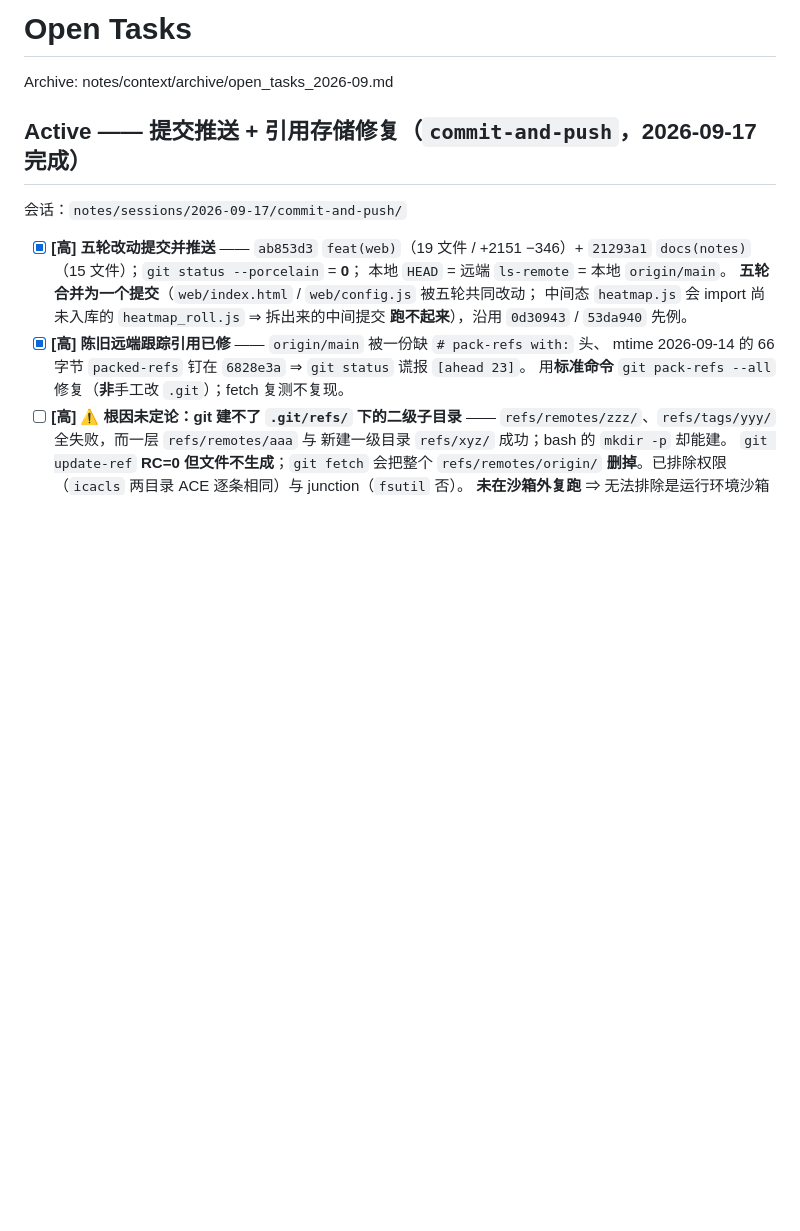
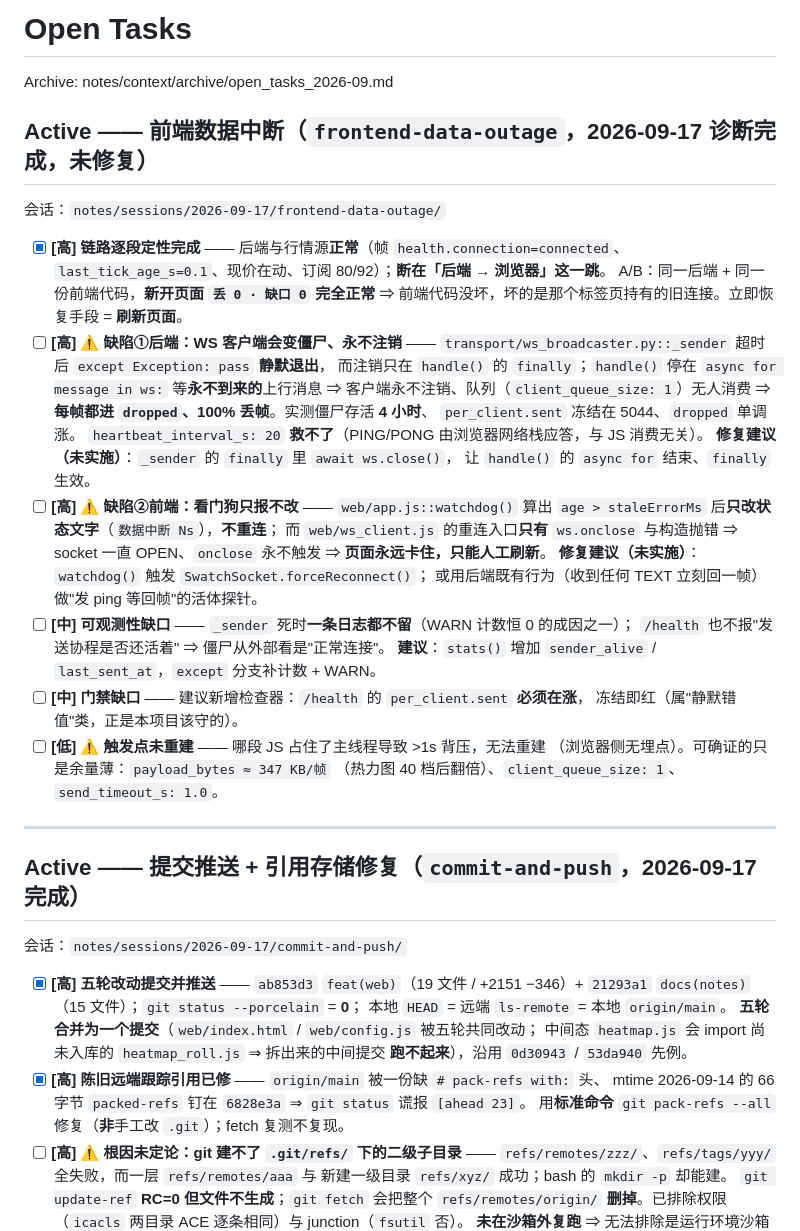
Before and after one commit to Skioleeya/SPXW-WATCH, a Markdown page: notes/context/open_tasks.md, the part around the change. GitHub-like rendering; blank space fills up the shorter version.

Commit message:
docs(notes): 记录前端数据中断的诊断 —— 后端僵尸客户端 + 前端看门狗只报不改
KAI 报「前端数据中断」。逐段定性结论：**后端与行情源正常**（帧 `health.connection=connected`、
`last_tick_age_s=0.1`、现价在动、订阅 80/92），**断在「后端 → 浏览器」这一跳**
（`/health` 6 秒间隔采样：`frames +14` / `total_sent +0` / `total_dropped +14`）。

A/B：同一后端 + 同一份前端代码，**新开页面 `丢 0 · 缺口 0` 完全正常**
⇒ 前端代码没坏，坏的是那个标签页持有的**旧连接**；立即恢复 = **刷新页面**。

根因两处（缺一不可）：
- 后端 `transport/ws_broadcaster.py::_sender` 超时后 `except Exception: pass` **静默退出**，
  而注销只在 `handle()` 的 `finally`；`handle()` 停在 `async for message in ws:`
  等**永不到来的**上行消息（前端从不发上行）⇒ **客户端永不注销** ⇒ 每帧进 `dropped`。
  实测僵尸存活 **4 小时**、`sent` 冻结 5044、TCP 仍 ESTABLISHED。
  ⚠️ `heartbeat_interval_s: 20` **救不了** —— PING/PONG 由浏览器**网络栈**应答，
  与 JS 是否消费无关。
- 前端 `web/app.js::watchdog()` 只改状态文字**不重连**；`web/ws_client.js` 的重连入口
  **只有** `onclose` ⇒ socket 一直 OPEN ⇒ 页面永远卡住，只能人工刷新。

⚠️ 本会话**只诊断**：未改任何产品代码、未重启后端、未刷新页面；**僵尸当前仍在**。
修复建议（后端 `_sender` 的 `finally` 里 `await ws.close()`；前端 `watchdog()` 触发
`forceReconnect()`；`/health` 加 `sender_alive`；门禁「`sent` 必须在涨」）
全部**未实施**，写在会话记录与 `open_tasks.md` 里。

```diff
--- a/notes/context/open_tasks.md
+++ b/notes/context/open_tasks.md
@@ -1,6 +1,40 @@
 # Open Tasks
 
 Archive: notes/context/archive/open_tasks_2026-09.md
+
+## Active —— 前端数据中断（`frontend-data-outage`，2026-09-17 诊断完成，**未修复**）
+
+会话：`notes/sessions/2026-09-17/frontend-data-outage/`
+
+- [x] **[高] 链路逐段定性完成** —— 后端与行情源**正常**（帧 `health.connection=connected`、
+  `last_tick_age_s=0.1`、现价在动、订阅 80/92）；**断在「后端 → 浏览器」这一跳**。
+  A/B：同一后端 + 同一份前端代码，**新开页面 `丢 0 · 缺口 0` 完全正常**
+  ⇒ 前端代码没坏，坏的是那个标签页持有的旧连接。立即恢复手段 = **刷新页面**。
+- [ ] **[高] ⚠️ 缺陷①后端：WS 客户端会变僵尸、永不注销** ——
+  `transport/ws_broadcaster.py::_sender` 超时后 `except Exception: pass` **静默退出**，
+  而注销只在 `handle()` 的 `finally`；`handle()` 停在 `async for message in ws:`
+  等**永不到来的**上行消息 ⇒ 客户端永不注销、队列（`client_queue_size: 1`）无人消费
+  ⇒ **每帧都进 `dropped`、100% 丢帧**。实测僵尸存活 **4 小时**、
+  `per_client.sent` 冻结在 5044、`dropped` 单调涨。
+  `heartbeat_interval_s: 20` **救不了**（PING/PONG 由浏览器网络栈应答，与 JS 消费无关）。
+  **修复建议（未实施）**：`_sender` 的 `finally` 里 `await ws.close()`，
+  让 `handle()` 的 `async for` 结束、`finally` 生效。
+- [ ] **[高] ⚠️ 缺陷②前端：看门狗只报不改** —— `web/app.js::watchdog()`
+  算出 `age > staleErrorMs` 后**只改状态文字**（`数据中断 Ns`），**不重连**；
+  而 `web/ws_client.js` 的重连入口**只有** `ws.onclose` 与构造抛错
+  ⇒ socket 一直 OPEN、`onclose` 永不触发 ⇒ **页面永远卡住，只能人工刷新**。
+  **修复建议（未实施）**：`watchdog()` 触发 `SwatchSocket.forceReconnect()`；
+  或用后端既有行为（收到任何 TEXT 立刻回一帧）做"发 ping 等回帧"的活体探针。
+- [ ] **[中] 可观测性缺口** —— `_sender` 死时**一条日志都不留**（WARN 计数恒 0 的成因之一）；
+  `/health` 也不报"发送协程是否还活着" ⇒ 僵尸从外部看是"正常连接"。
+  **建议**：`stats()` 增加 `sender_alive` / `last_sent_at`，`except` 分支补计数 + WARN。
+- [ ] **[中] 门禁缺口** —— 建议新增检查器：`/health` 的 `per_client.sent` **必须在涨**，
+  冻结即红（属"静默错值"类，正是本项目该守的）。
+- [ ] **[低] ⚠️ 触发点未重建** —— 哪段 JS 占住了主线程导致 >1s 背压，无法重建
+  （浏览器侧无埋点）。可确证的只是余量薄：`payload_bytes ≈ 347 KB/帧`
+  （热力图 40 档后翻倍）、`client_queue_size: 1`、`send_timeout_s: 1.0`。
+
+---
 
 ## Active —— 提交推送 + 引用存储修复（`commit-and-push`，2026-09-17 完成）
 
```
Also changed, not shown: 1 other file.
